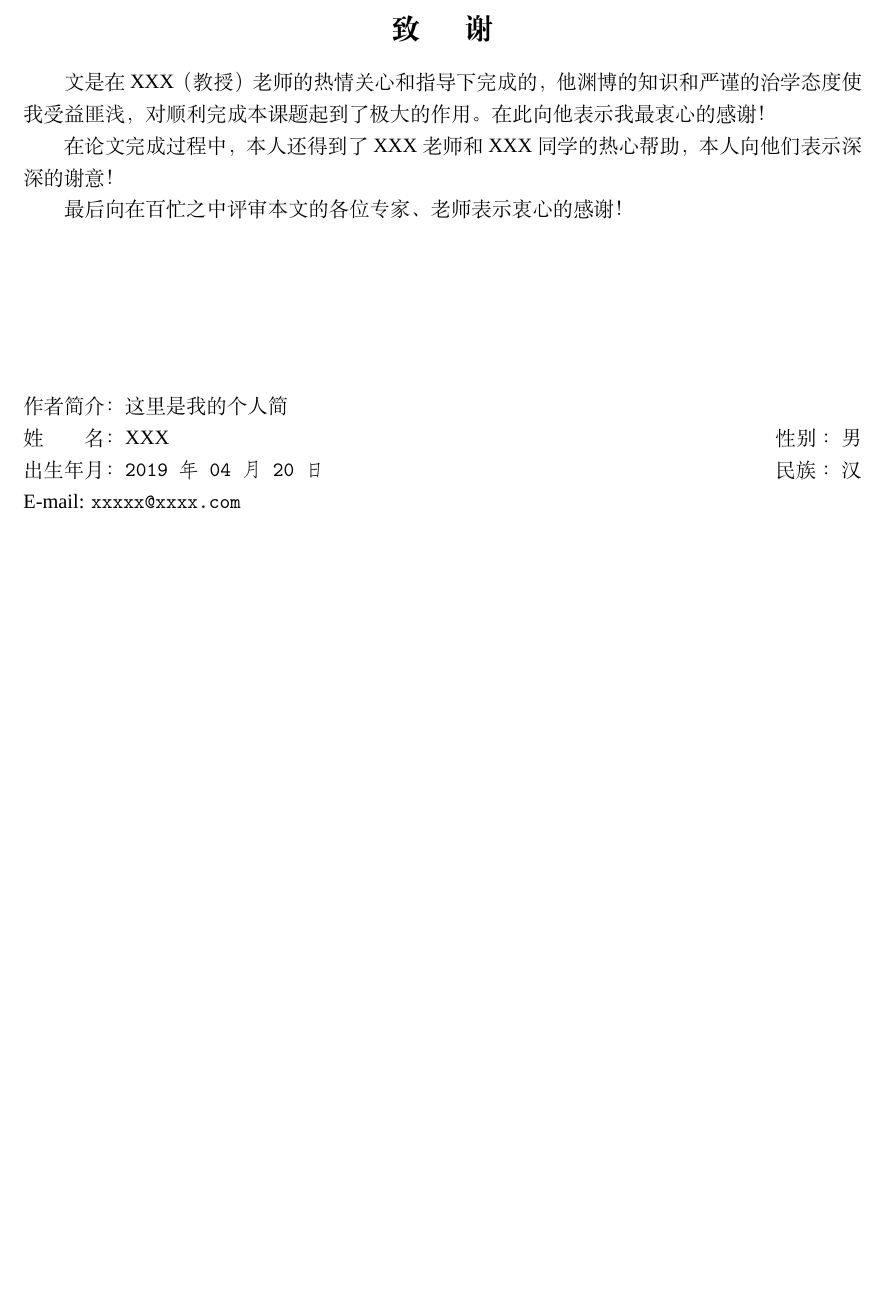
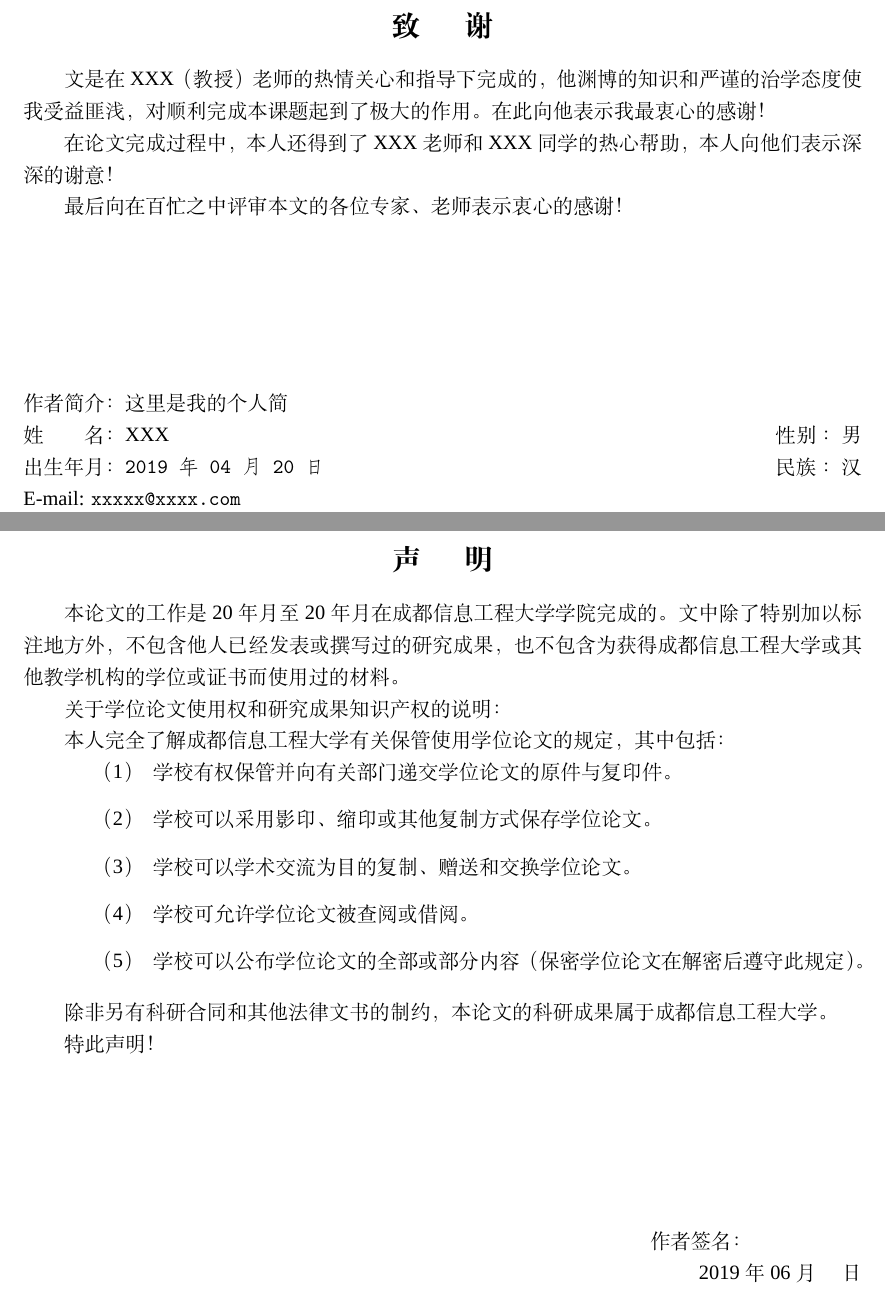
Before and after one commit to qiaohao9/thesis-cuit, a LaTeX thesis (main.tex, which reads thesis-cuit.cls): part of page 7 of 7 before the commit and two parts of pages 7 and 8 of 8 after it, the two joined at a grey line, cut so that both start at the same text, the shorter picture padded with empty space. Compiled offline with XeLaTeX; a missing font is replaced by an installed copy or a similar font.

Commit message:
完成声明设计

```diff
--- a/main.tex
+++ b/main.tex
@@ -37,5 +37,7 @@
     \input{content/misc/summary}
     % 致谢
     \include{content/misc/acknowledgement}
+    % 声明
+    \thesisstatement
 
 \end{document}
--- a/thesis-cuit.cls
+++ b/thesis-cuit.cls
@@ -20,6 +20,7 @@
 \RequirePackage{indentfirst}
 \RequirePackage{lastpage}
 \RequirePackage{etoolbox}
+\RequirePackage{enumitem}
 \RequirePackage{titletoc}
 \RequirePackage{fancyhdr}
 \RequirePackage{array}
@@ -235,0 +243,30 @@ bookmarksdepth=4
+    \begin{center}
+        \section*{声 \hspace{1em} 明}
+    \end{center}
+
+        本论文的工作是20  年  月至20  年  月在成都信息工程大学学院完成的。文中除了特别加以标注地方外，不包含他人已经发表或撰写过的研究成果，也不包含为获得成都信息工程大学或其他教学机构的学位或证书而使用过的材料。
+
+        关于学位论文使用权和研究成果知识产权的说明：
+
+        本人完全了解成都信息工程大学有关保管使用学位论文的规定，其中包括：
+
+        \begin{enumerate}[itemindent=4em]
+            \item 学校有权保管并向有关部门递交学位论文的原件与复印件。
+            \item 学校可以采用影印、缩印或其他复制方式保存学位论文。
+            \item 学校可以学术交流为目的复制、赠送和交换学位论文。
+            \item 学校可允许学位论文被查阅或借阅。
+            \item 学校可以公布学位论文的全部或部分内容（保密学位论文在解密后遵守此规定）。
+        \end{enumerate}
+
+        除非另有科研合同和其他法律文书的制约，本论文的科研成果属于成都信息工程大学。
+
+        特此声明！
+
+        \vspace{3cm}
+        {\hfill 作者签名：\hspace{2cm}}
+
+        {\hfill 2019 年 06 月 \chinesespace 日}
+
+    \addcontentsline{toc}{section}{声 \hspace{1em} 明}
+    \hypersetup{bookmarksdepth=0}
+}{}
```
Also changed, not shown: thesis-cuit.cls (6 more changed lines).
